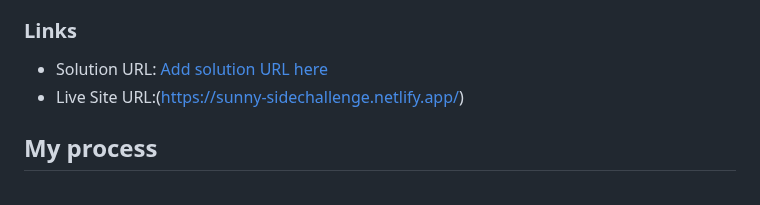
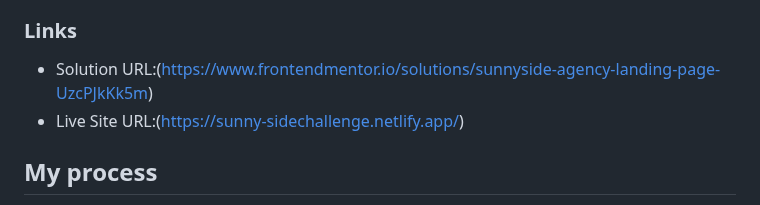
Before and after one commit to DanVillanueva30/Sunnyside-LandingPage, a Markdown page: README.md, the part around the change. Rendered like a GitHub page.

```diff
--- a/README.md
+++ b/README.md
@@ -16,7 +16,7 @@ This is a solution to the [Sunnyside agency landing page challenge on Frontend M
 
 ### Links
 
-- Solution URL: [Add solution URL here](https://your-solution-url.com)
+- Solution URL:(https://www.frontendmentor.io/solutions/sunnyside-agency-landing-page-UzcPJkKk5m)
 - Live Site URL:(https://sunny-sidechallenge.netlify.app/)
 
 ## My process
```
